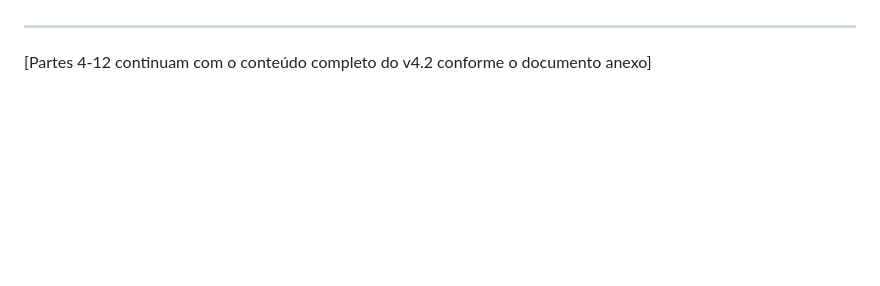
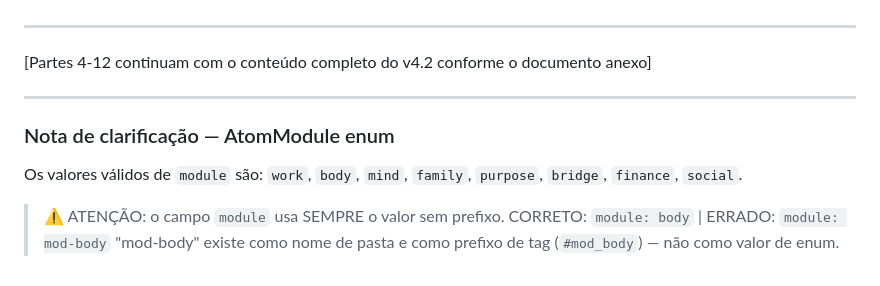
Before and after one commit to rsmramalho/atom-engine-core, a Markdown page: genesis/atom-genesis-v4.2-schema-v2.md, the part around the change. Rendered like a GitHub page; blank space fills up the shorter version.

```diff
--- a/genesis/atom-genesis-v4.2-schema-v2.md
+++ b/genesis/atom-genesis-v4.2-schema-v2.md
@@ -221,3 +221,13 @@ NEXT:
 
 
 [Partes 4-12 continuam com o conteúdo completo do v4.2 conforme o documento anexo]
+
+---
+
+### Nota de clarificação — AtomModule enum
+
+Os valores válidos de `module` são: `work`, `body`, `mind`, `family`, `purpose`, `bridge`, `finance`, `social`.
+
+> ⚠️ ATENÇÃO: o campo `module` usa SEMPRE o valor sem prefixo.
+> CORRETO: `module: body` | ERRADO: `module: mod-body`
+> "mod-body" existe como nome de pasta e como prefixo de tag (`#mod_body`) — não como valor de enum.
```
Also changed, not shown: templates/meta-template-v1.0.md (+14 -2 lines).
